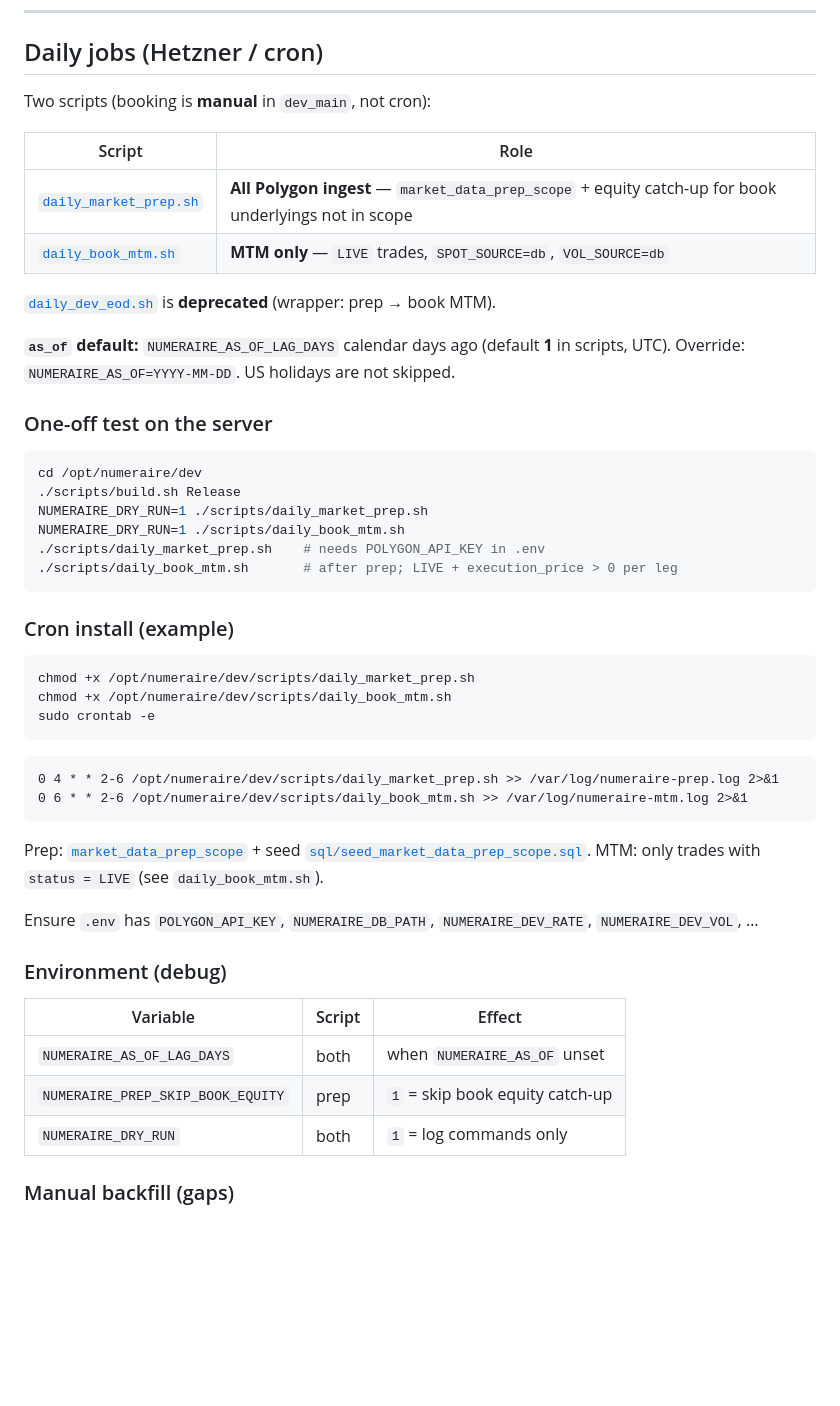
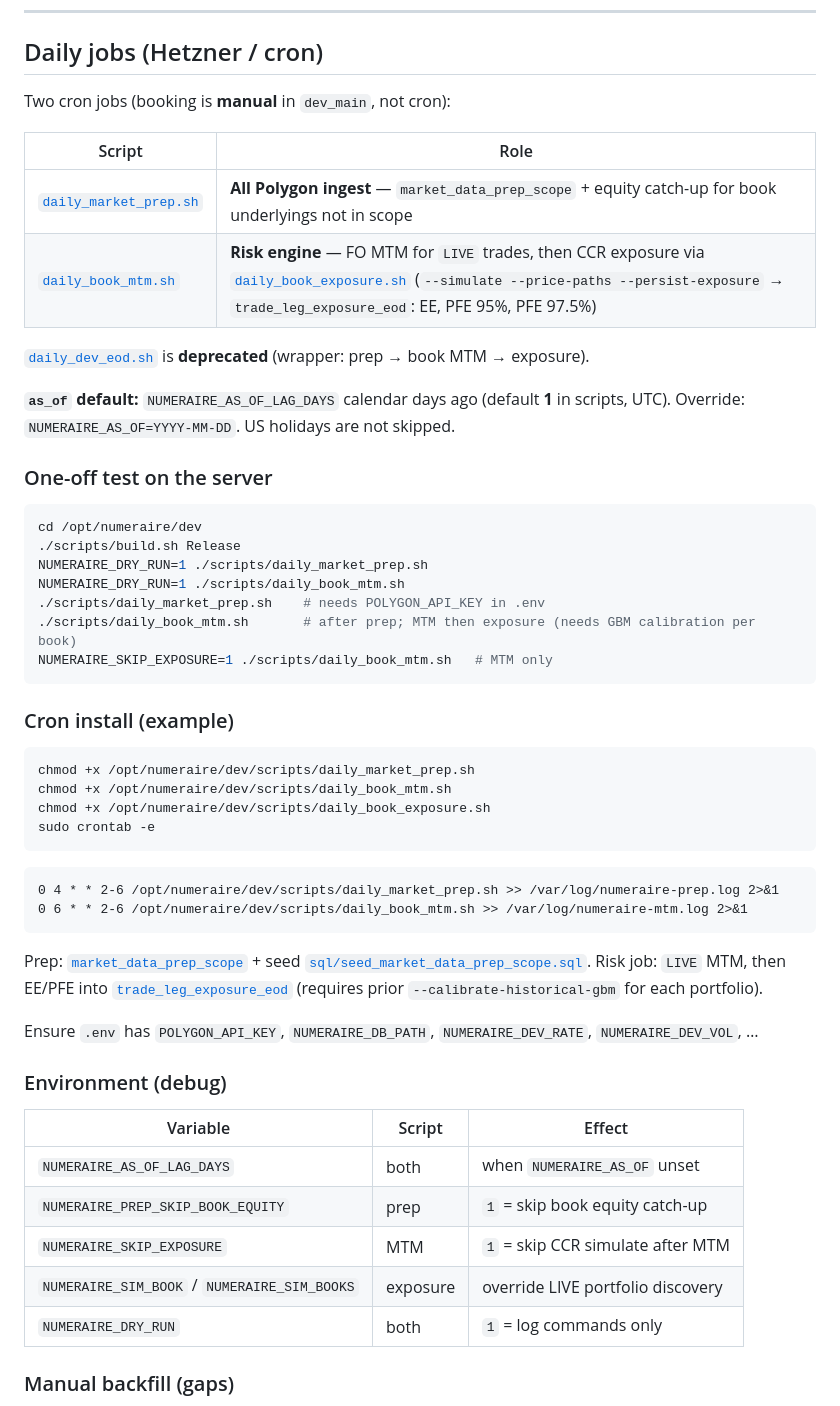
Before and after one commit to krzysiekbienias/numeraire, a Markdown page: docs/development.md, the part around the change. GitHub-like rendering; blank space fills up the shorter version.

````diff
--- a/docs/development.md
+++ b/docs/development.md
@@ -154,14 +154,14 @@ WHERE t.trade_id = 'TRD_10004';
 
 ## Daily jobs (Hetzner / cron)
 
-Two scripts (booking is **manual** in `dev_main`, not cron):
+Two cron jobs (booking is **manual** in `dev_main`, not cron):
 
 | Script | Role |
 |--------|------|
 | [`daily_market_prep.sh`](../scripts/daily_market_prep.sh) | **All Polygon ingest** — `market_data_prep_scope` + equity catch-up for book underlyings not in scope |
-| [`daily_book_mtm.sh`](../scripts/daily_book_mtm.sh) | **MTM only** — `LIVE` trades, `SPOT_SOURCE=db`, `VOL_SOURCE=db` |
+| [`daily_book_mtm.sh`](../scripts/daily_book_mtm.sh) | **Risk engine** — FO MTM for `LIVE` trades, then CCR exposure via [`daily_book_exposure.sh`](../scripts/daily_book_exposure.sh) (`--simulate --price-paths --persist-exposure` → `trade_leg_exposure_eod`: EE, PFE 95%, PFE 97.5%) |
 
-[`daily_dev_eod.sh`](../scripts/daily_dev_eod.sh) is **deprecated** (wrapper: prep → book MTM).
+[`daily_dev_eod.sh`](../scripts/daily_dev_eod.sh) is **deprecated** (wrapper: prep → book MTM → exposure).
 
 **`as_of` default:** `NUMERAIRE_AS_OF_LAG_DAYS` calendar days ago (default **1** in scripts, UTC). Override: `NUMERAIRE_AS_OF=YYYY-MM-DD`. US holidays are not skipped.
 
@@ -173,7 +173,8 @@ cd /opt/numeraire/dev
 NUMERAIRE_DRY_RUN=1 ./scripts/daily_market_prep.sh
 NUMERAIRE_DRY_RUN=1 ./scripts/daily_book_mtm.sh
 ./scripts/daily_market_prep.sh    # needs POLYGON_API_KEY in .env
-./scripts/daily_book_mtm.sh       # after prep; LIVE + execution_price > 0 per leg
+./scripts/daily_book_mtm.sh       # after prep; MTM then exposure (needs GBM calibration per book)
+NUMERAIRE_SKIP_EXPOSURE=1 ./scripts/daily_book_mtm.sh   # MTM only
 ```
 
 ### Cron install (example)
@@ -181,6 +182,7 @@ NUMERAIRE_DRY_RUN=1 ./scripts/daily_book_mtm.sh
 ```bash
 chmod +x /opt/numeraire/dev/scripts/daily_market_prep.sh
 chmod +x /opt/numeraire/dev/scripts/daily_book_mtm.sh
+chmod +x /opt/numeraire/dev/scripts/daily_book_exposure.sh
 sudo crontab -e
 ```
 
@@ -189,7 +191,7 @@ sudo crontab -e
 0 6 * * 2-6 /opt/numeraire/dev/scripts/daily_book_mtm.sh >> /var/log/numeraire-mtm.log 2>&1
 ```
 
-Prep: [`market_data_prep_scope`](../sql/schema_v1.sql) + seed [`sql/seed_market_data_prep_scope.sql`](../sql/seed_market_data_prep_scope.sql). MTM: only trades with `status = LIVE` (see `daily_book_mtm.sh`).
+Prep: [`market_data_prep_scope`](../sql/schema_v1.sql) + seed [`sql/seed_market_data_prep_scope.sql`](../sql/seed_market_data_prep_scope.sql). Risk job: `LIVE` MTM, then EE/PFE into [`trade_leg_exposure_eod`](../sql/schema_v1.sql) (requires prior `--calibrate-historical-gbm` for each portfolio).
 
 Ensure `.env` has `POLYGON_API_KEY`, `NUMERAIRE_DB_PATH`, `NUMERAIRE_DEV_RATE`, `NUMERAIRE_DEV_VOL`, …
 
@@ -199,6 +201,8 @@ Ensure `.env` has `POLYGON_API_KEY`, `NUMERAIRE_DB_PATH`, `NUMERAIRE_DEV_RATE`,
 |----------|--------|--------|
 | `NUMERAIRE_AS_OF_LAG_DAYS` | both | when `NUMERAIRE_AS_OF` unset |
 | `NUMERAIRE_PREP_SKIP_BOOK_EQUITY` | prep | `1` = skip book equity catch-up |
+| `NUMERAIRE_SKIP_EXPOSURE` | MTM | `1` = skip CCR simulate after MTM |
+| `NUMERAIRE_SIM_BOOK` / `NUMERAIRE_SIM_BOOKS` | exposure | override LIVE portfolio discovery |
 | `NUMERAIRE_DRY_RUN` | both | `1` = log commands only |
 
 ### Manual backfill (gaps)
````
Also changed, not shown: docs/ccr_demo_script.md (added, +328 -0 lines).
